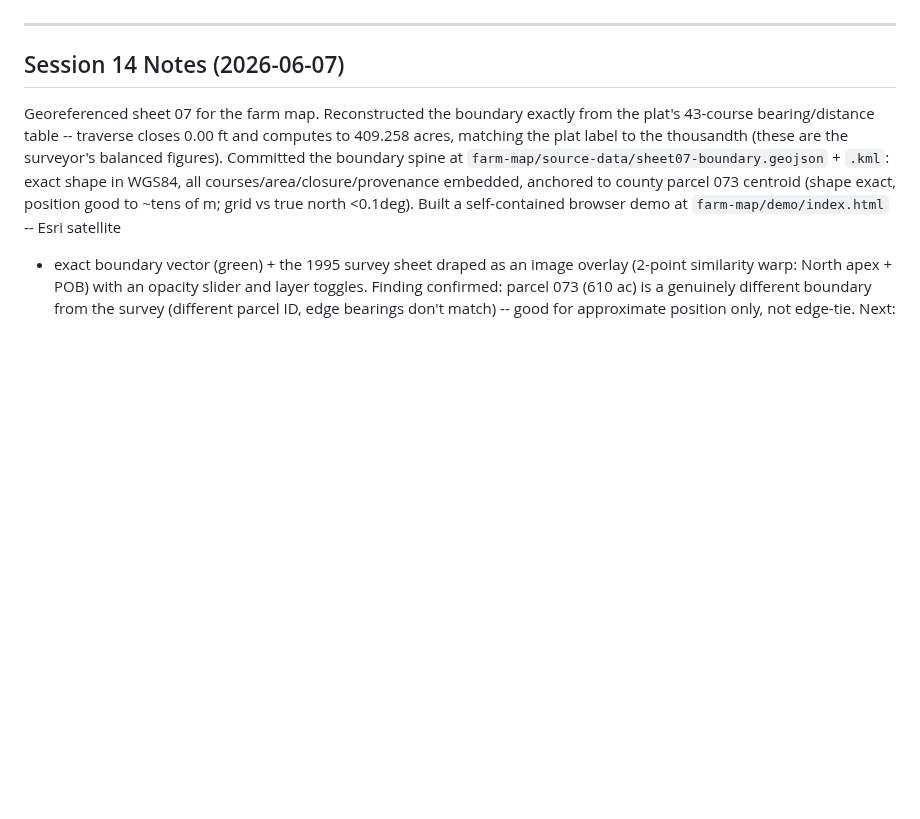
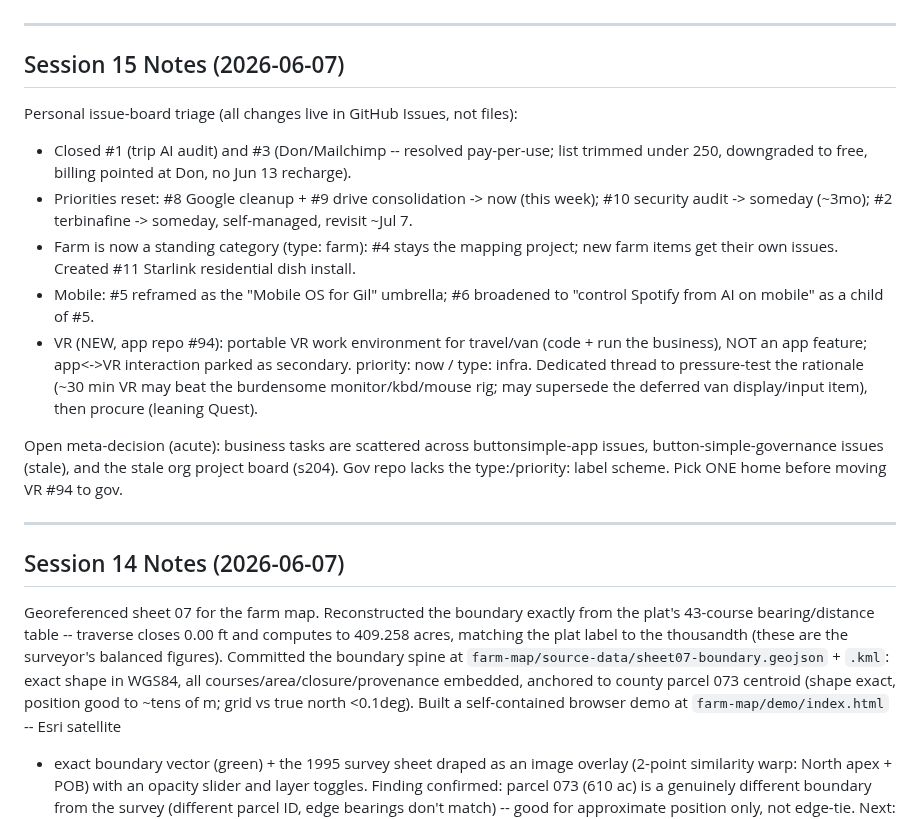
Before and after one commit to gil-buttonsimple/personal, a Markdown page: personal_state.md, the part around one of its changes. Drawn GitHub-style; blank space fills up the shorter version.

Commit message:
personal: session 15 -- issue-board triage (priorities reset, farm category, mobile umbrella, VR travel-workstation)

```diff
--- a/personal_state.md
+++ b/personal_state.md
@@ -4,4 +4,29 @@ Last Updated: 2026-06-07 (session 14)
 Status: Active
+
+---
+
+## Session 15 Notes (2026-06-07)
+
+Personal issue-board triage (all changes live in GitHub Issues, not files):
+- Closed #1 (trip AI audit) and #3 (Don/Mailchimp -- resolved pay-per-use; list
+  trimmed under 250, downgraded to free, billing pointed at Don, no Jun 13 recharge).
+- Priorities reset: #8 Google cleanup + #9 drive consolidation -> now (this week);
+  #10 security audit -> someday (~3mo); #2 terbinafine -> someday, self-managed,
+  revisit ~Jul 7.
+- Farm is now a standing category (type: farm): #4 stays the mapping project; new
+  farm items get their own issues. Created #11 Starlink residential dish install.
+- Mobile: #5 reframed as the "Mobile OS for Gil" umbrella; #6 broadened to "control
+  Spotify from AI on mobile" as a child of #5.
+- VR (NEW, app repo #94): portable VR work environment for travel/van (code + run
+  the business), NOT an app feature; app<->VR interaction parked as secondary.
+  priority: now / type: infra. Dedicated thread to pressure-test the rationale
+  (~30 min VR may beat the burdensome monitor/kbd/mouse rig; may supersede the
+  deferred van display/input item), then procure (leaning Quest).
+
+Open meta-decision (acute): business tasks are scattered across buttonsimple-app
+issues, button-simple-governance issues (stale), and the stale org project board
+(s204). Gov repo lacks the type:/priority: label scheme. Pick ONE home before
+moving VR #94 to gov.
 
 ---
 
```
Also changed, not shown: other parts of personal_state.md (+1 -1 lines).
